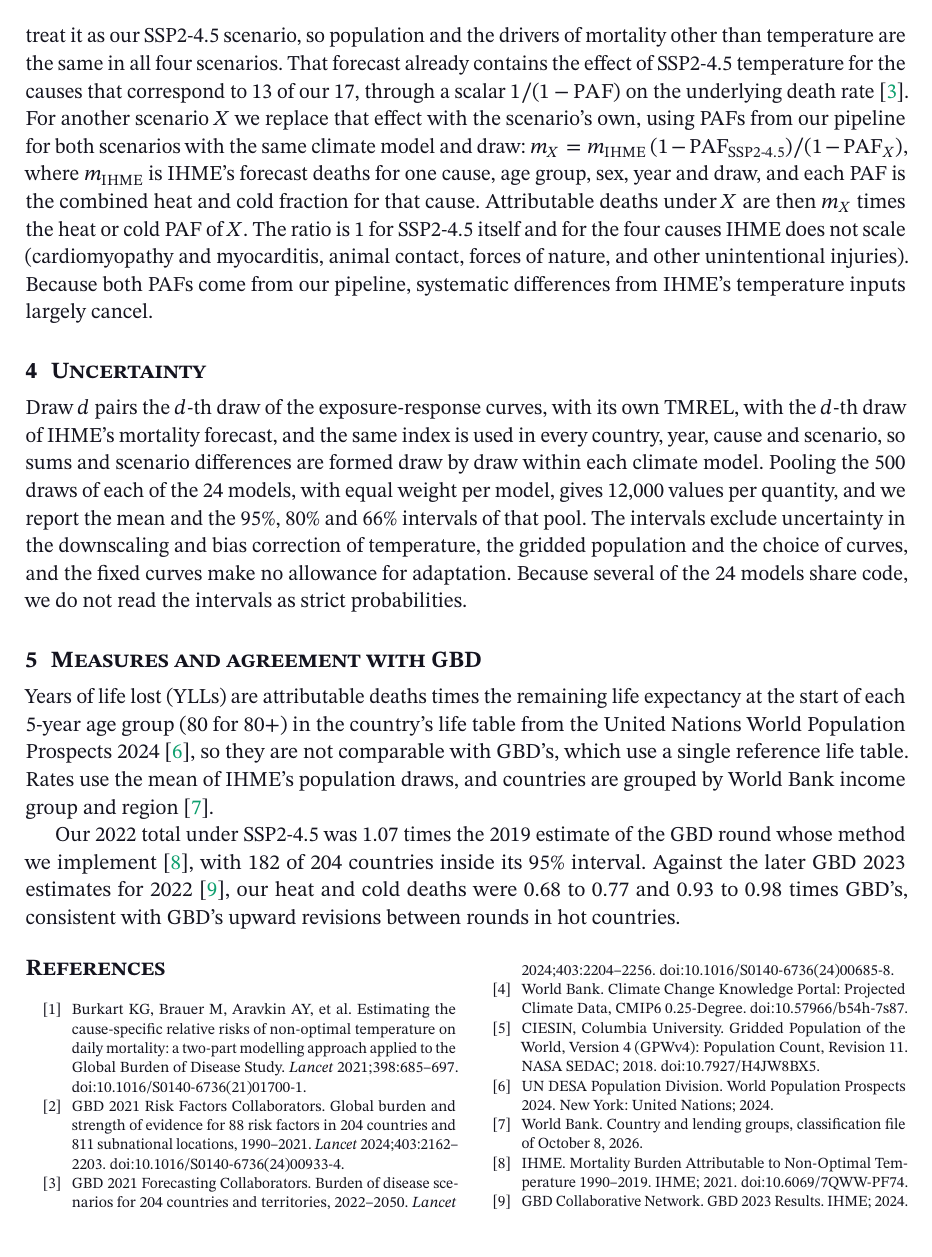
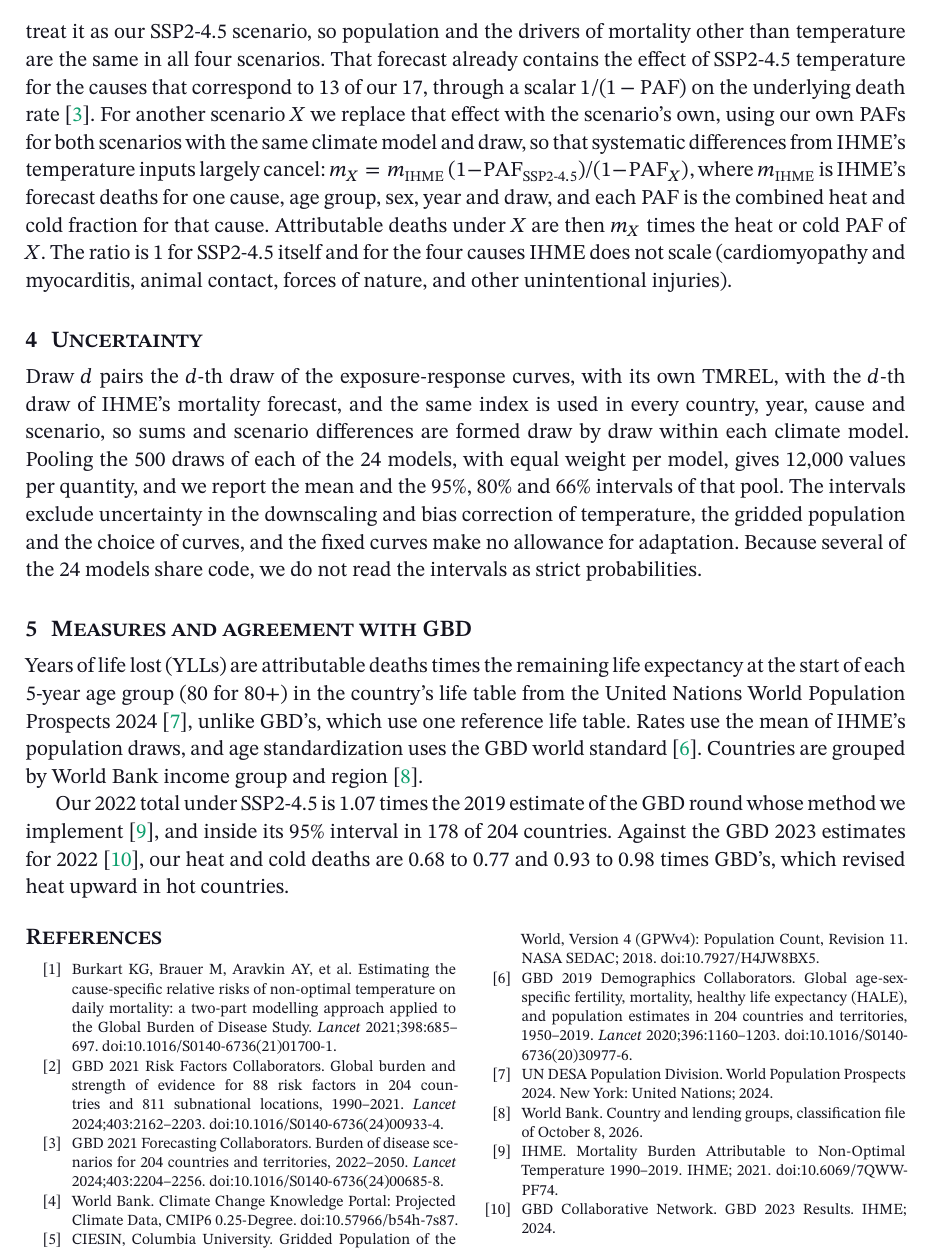
Before and after one commit to aaron-oz/2026-climate-health-burden-projections, a LaTeX document (docs/methodology/methods-summary-2026-11/methods-summary.tex): part of page 2 of 2, cut so that both start at the same text. The pictures show the PDF file docs/methodology/methods-summary-2026-11/methods-summary.pdf that the author committed with the source.

Commit message:
Methods summary: voice pass and final-table numbers
Age-standardized rates (GBD world standard, reference checked against Crossref)
added; agreement with the GBD 2019 round updated to the final tables (178 of 204
countries inside GBD's 2019 interval, from 182 in the August comparison);
'pipeline' replaced by plain wording; dated 2026-11-23. Still two pages under
pdflatex and xelatex.

Co-Authored-By: Claude Opus 5.5 <noreply@anthropic.com>
Claude-Session: https://claude.ai/code/session_01Vw5ay2MsoyMVMwVSoydkYy

```diff
--- a/docs/methodology/methods-summary-2026-11/methods-summary.tex
+++ b/docs/methodology/methods-summary-2026-11/methods-summary.tex
@@ -43,9 +44,9 @@ Draw $d$ pairs the $d$-th draw of the exposure-response curves, with its own TMR
 
 \section{Measures and agreement with GBD}
 
-Years of life lost (YLLs) are attributable deaths times the remaining life expectancy at the start of each 5-year age group (80 for 80+) in the country's life table from the United Nations World Population Prospects 2024~\cite{wpp2024}, so they are not comparable with GBD's, which use a single reference life table. Rates use the mean of IHME's population draws, and countries are grouped by World Bank income group and region~\cite{wbclass}.
+Years of life lost (YLLs) are attributable deaths times the remaining life expectancy at the start of each 5-year age group (80 for 80+) in the country's life table from the United Nations World Population Prospects 2024~\cite{wpp2024}, unlike GBD's, which use one reference life table. Rates use the mean of IHME's population draws, and age standardization uses the GBD world standard~\cite{gbd2019demog}. Countries are grouped by World Bank income group and region~\cite{wbclass}.
 
-Our 2022 total under SSP2-4.5 was 1.07 times the 2019 estimate of the GBD round whose method we implement~\cite{ihme2021temp}, with 182 of 204 countries inside its 95\% interval. Against the later GBD 2023 estimates for 2022~\cite{gbd2023results}, our heat and cold deaths were 0.68 to 0.77 and 0.93 to 0.98 times GBD's, consistent with GBD's upward revisions between rounds in hot countries.
+Our 2022 total under SSP2-4.5 is 1.07 times the 2019 estimate of the GBD round whose method we implement~\cite{ihme2021temp}, and inside its 95\% interval in 178 of 204 countries. Against the GBD 2023 estimates for 2022~\cite{gbd2023results}, our heat and cold deaths are 0.68 to 0.77 and 0.93 to 0.98 times GBD's, which revised heat upward in hot countries.
 
 \begin{multicols}{2}
 \begin{thebibliography}{10}
@@ -55,6 +56,7 @@ Our 2022 total under SSP2-4.5 was 1.07 times the 2019 estimate of the GBD round
 \bibitem{gbd2021fc} GBD 2021 Forecasting Collaborators. Burden of disease scenarios for 204 countries and territories, 2022--2050. \emph{Lancet} 2024;403:2204--2256. doi:10.1016/S0140-6736(24)00685-8.
 \bibitem{cckp} World Bank. Climate Change Knowledge Portal: Projected Climate Data, CMIP6 0.25-Degree. doi:10.57966/b54h-7s87.
 \bibitem{gpw4} CIESIN, Columbia University. Gridded Population of the World, Version 4 (GPWv4): Population Count, Revision 11. NASA SEDAC; 2018. doi:10.7927/H4JW8BX5.
+\bibitem{gbd2019demog} GBD 2019 Demographics Collaborators. Global age-sex-specific fertility, mortality, healthy life expectancy (HALE), and population estimates in 204 countries and territories, 1950--2019. \emph{Lancet} 2020;396:1160--1203. doi:10.1016/S0140-6736(20)30977-6.
 \bibitem{wpp2024} UN DESA Population Division. World Population Prospects 2024. New York: United Nations; 2024.
 \bibitem{wbclass} World Bank. Country and lending groups, classification file of October 8, 2026.
 \bibitem{ihme2021temp} IHME. Mortality Burden Attributable to Non-Optimal Temperature 1990--2019. IHME; 2021. doi:10.6069/7QWW-PF74.
```
Also changed, not shown: docs/methodology/methods-summary-2026-11/methods-summary.pdf, docs/methodology/methods-summary-2026-11/methods-summary.tex (9 more changed lines).
